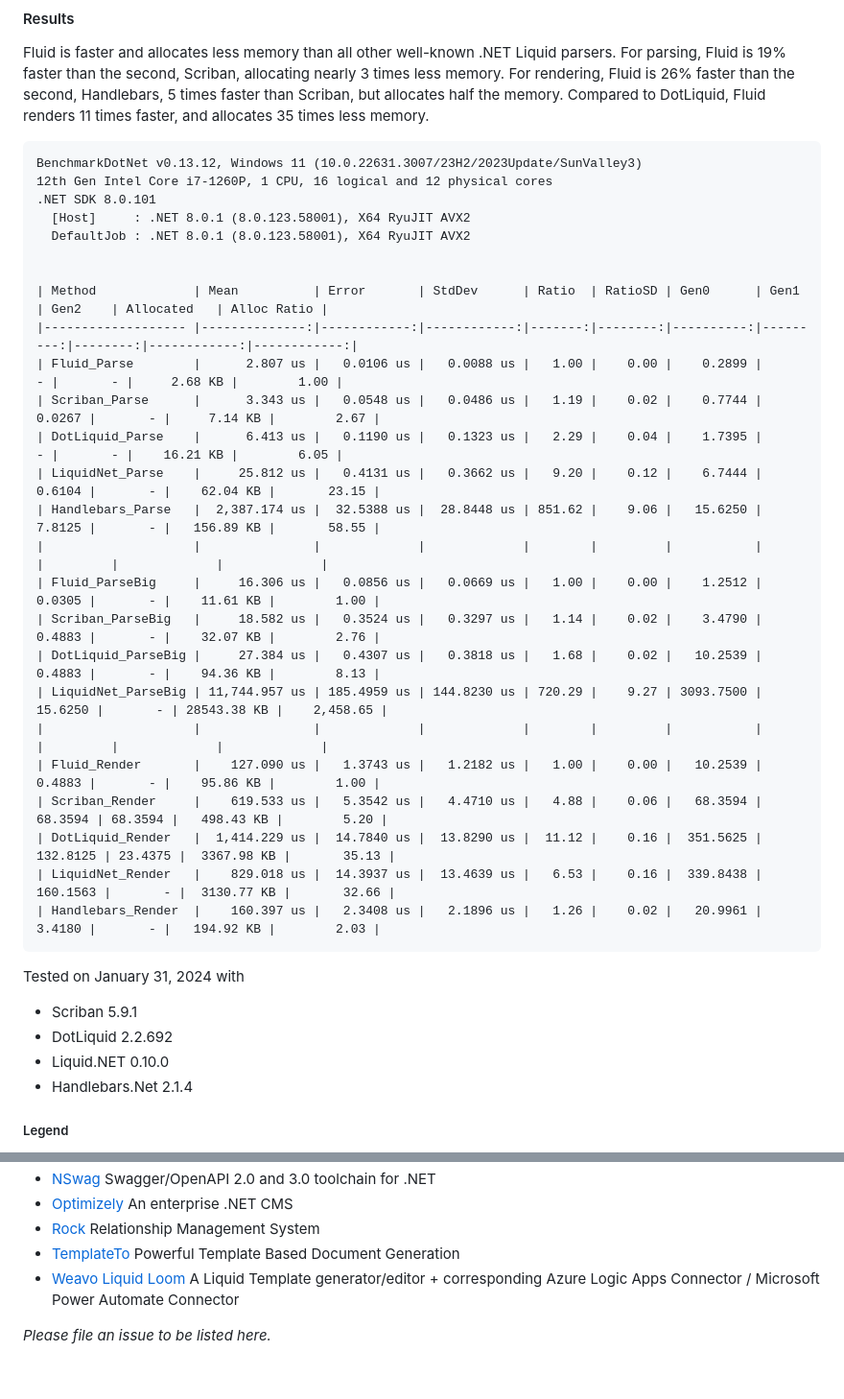
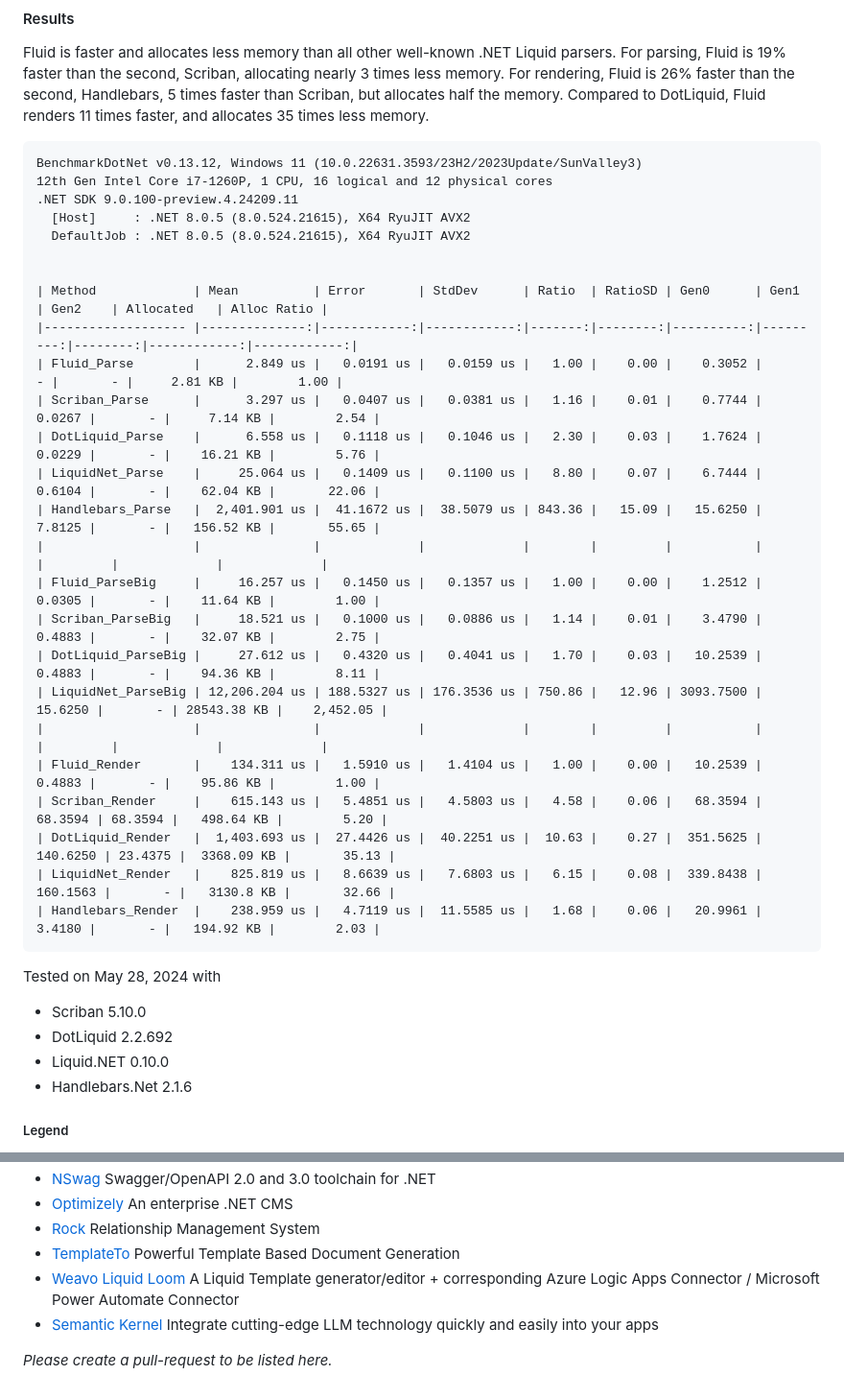
Before and after one commit to sebastienros/fluid, a Markdown page: README.md, 2 parts joined by grey strips. Shown at 96% size. Drawn GitHub-style.

````diff
--- a/README.md
+++ b/README.md
@@ -1082,38 +1082,38 @@ For rendering, Fluid is 26% faster than the second, Handlebars, 5 times faster t
 Compared to DotLiquid, Fluid renders 11 times faster, and allocates 35 times less memory.
 
 ``` text
-BenchmarkDotNet v0.13.12, Windows 11 (10.0.22631.3007/23H2/2023Update/SunValley3)
+BenchmarkDotNet v0.13.12, Windows 11 (10.0.22631.3593/23H2/2023Update/SunValley3)
 12th Gen Intel Core i7-1260P, 1 CPU, 16 logical and 12 physical cores
-.NET SDK 8.0.101
-  [Host]     : .NET 8.0.1 (8.0.123.58001), X64 RyuJIT AVX2
-  DefaultJob : .NET 8.0.1 (8.0.123.58001), X64 RyuJIT AVX2
+.NET SDK 9.0.100-preview.4.24209.11
+  [Host]     : .NET 8.0.5 (8.0.524.21615), X64 RyuJIT AVX2
+  DefaultJob : .NET 8.0.5 (8.0.524.21615), X64 RyuJIT AVX2
 
 
 | Method             | Mean          | Error       | StdDev      | Ratio  | RatioSD | Gen0      | Gen1     | Gen2    | Allocated   | Alloc Ratio |
 |------------------- |--------------:|------------:|------------:|-------:|--------:|----------:|---------:|--------:|------------:|------------:|
-| Fluid_Parse        |      2.807 us |   0.0106 us |   0.0088 us |   1.00 |    0.00 |    0.2899 |        - |       - |     2.68 KB |        1.00 |
-| Scriban_Parse      |      3.343 us |   0.0548 us |   0.0486 us |   1.19 |    0.02 |    0.7744 |   0.0267 |       - |     7.14 KB |        2.67 |
-| DotLiquid_Parse    |      6.413 us |   0.1190 us |   0.1323 us |   2.29 |    0.04 |    1.7395 |        - |       - |    16.21 KB |        6.05 |
-| LiquidNet_Parse    |     25.812 us |   0.4131 us |   0.3662 us |   9.20 |    0.12 |    6.7444 |   0.6104 |       - |    62.04 KB |       23.15 |
-| Handlebars_Parse   |  2,387.174 us |  32.5388 us |  28.8448 us | 851.62 |    9.06 |   15.6250 |   7.8125 |       - |   156.89 KB |       58.55 |
+| Fluid_Parse        |      2.849 us |   0.0191 us |   0.0159 us |   1.00 |    0.00 |    0.3052 |        - |       - |     2.81 KB |        1.00 |
+| Scriban_Parse      |      3.297 us |   0.0407 us |   0.0381 us |   1.16 |    0.01 |    0.7744 |   0.0267 |       - |     7.14 KB |        2.54 |
+| DotLiquid_Parse    |      6.558 us |   0.1118 us |   0.1046 us |   2.30 |    0.03 |    1.7624 |   0.0229 |       - |    16.21 KB |        5.76 |
+| LiquidNet_Parse    |     25.064 us |   0.1409 us |   0.1100 us |   8.80 |    0.07 |    6.7444 |   0.6104 |       - |    62.04 KB |       22.06 |
+| Handlebars_Parse   |  2,401.901 us |  41.1672 us |  38.5079 us | 843.36 |   15.09 |   15.6250 |   7.8125 |       - |   156.52 KB |       55.65 |
 |                    |               |             |             |        |         |           |          |         |             |             |
-| Fluid_ParseBig     |     16.306 us |   0.0856 us |   0.0669 us |   1.00 |    0.00 |    1.2512 |   0.0305 |       - |    11.61 KB |        1.00 |
-| Scriban_ParseBig   |     18.582 us |   0.3524 us |   0.3297 us |   1.14 |    0.02 |    3.4790 |   0.4883 |       - |    32.07 KB |        2.76 |
-| DotLiquid_ParseBig |     27.384 us |   0.4307 us |   0.3818 us |   1.68 |    0.02 |   10.2539 |   0.4883 |       - |    94.36 KB |        8.13 |
-| LiquidNet_ParseBig | 11,744.957 us | 185.4959 us | 144.8230 us | 720.29 |    9.27 | 3093.7500 |  15.6250 |       - | 28543.38 KB |    2,458.65 |
+| Fluid_ParseBig     |     16.257 us |   0.1450 us |   0.1357 us |   1.00 |    0.00 |    1.2512 |   0.0305 |       - |    11.64 KB |        1.00 |
+| Scriban_ParseBig   |     18.521 us |   0.1000 us |   0.0886 us |   1.14 |    0.01 |    3.4790 |   0.4883 |       - |    32.07 KB |        2.75 |
+| DotLiquid_ParseBig |     27.612 us |   0.4320 us |   0.4041 us |   1.70 |    0.03 |   10.2539 |   0.4883 |       - |    94.36 KB |        8.11 |
+| LiquidNet_ParseBig | 12,206.204 us | 188.5327 us | 176.3536 us | 750.86 |   12.96 | 3093.7500 |  15.6250 |       - | 28543.38 KB |    2,452.05 |
 |                    |               |             |             |        |         |           |          |         |             |             |
-| Fluid_Render       |    127.090 us |   1.3743 us |   1.2182 us |   1.00 |    0.00 |   10.2539 |   0.4883 |       - |    95.86 KB |        1.00 |
-| Scriban_Render     |    619.533 us |   5.3542 us |   4.4710 us |   4.88 |    0.06 |   68.3594 |  68.3594 | 68.3594 |   498.43 KB |        5.20 |
-| DotLiquid_Render   |  1,414.229 us |  14.7840 us |  13.8290 us |  11.12 |    0.16 |  351.5625 | 132.8125 | 23.4375 |  3367.98 KB |       35.13 |
-| LiquidNet_Render   |    829.018 us |  14.3937 us |  13.4639 us |   6.53 |    0.16 |  339.8438 | 160.1563 |       - |  3130.77 KB |       32.66 |
-| Handlebars_Render  |    160.397 us |   2.3408 us |   2.1896 us |   1.26 |    0.02 |   20.9961 |   3.4180 |       - |   194.92 KB |        2.03 |
+| Fluid_Render       |    134.311 us |   1.5910 us |   1.4104 us |   1.00 |    0.00 |   10.2539 |   0.4883 |       - |    95.86 KB |        1.00 |
+| Scriban_Render     |    615.143 us |   5.4851 us |   4.5803 us |   4.58 |    0.06 |   68.3594 |  68.3594 | 68.3594 |   498.64 KB |        5.20 |
+| DotLiquid_Render   |  1,403.693 us |  27.4426 us |  40.2251 us |  10.63 |    0.27 |  351.5625 | 140.6250 | 23.4375 |  3368.09 KB |       35.13 |
+| LiquidNet_Render   |    825.819 us |   8.6639 us |   7.6803 us |   6.15 |    0.08 |  339.8438 | 160.1563 |       - |   3130.8 KB |       32.66 |
+| Handlebars_Render  |    238.959 us |   4.7119 us |  11.5585 us |   1.68 |    0.06 |   20.9961 |   3.4180 |       - |   194.92 KB |        2.03 |
 ```
 
-Tested on January 31, 2024 with
-- Scriban 5.9.1
+Tested on May 28, 2024 with
+- Scriban 5.10.0
 - DotLiquid 2.2.692
 - Liquid.NET 0.10.0
-- Handlebars.Net 2.1.4
+- Handlebars.Net 2.1.6
 
 ##### Legend
 
@@ -1134,5 +1134,6 @@ Fluid is known to be used in the following projects:
 - [Rock](https://github.com/SparkDevNetwork/Rock) Relationship Management System
 - [TemplateTo](https://templateto.com) Powerful Template Based Document Generation
 - [Weavo Liquid Loom](https://www.weavo.dev) A Liquid Template generator/editor + corresponding Azure Logic Apps Connector / Microsoft Power Automate Connector
+- [Semantic Kernel](https://github.com/microsoft/semantic-kernel) Integrate cutting-edge LLM technology quickly and easily into your apps
 
-_Please file an issue to be listed here._
+_Please create a pull-request to be listed here._
````
